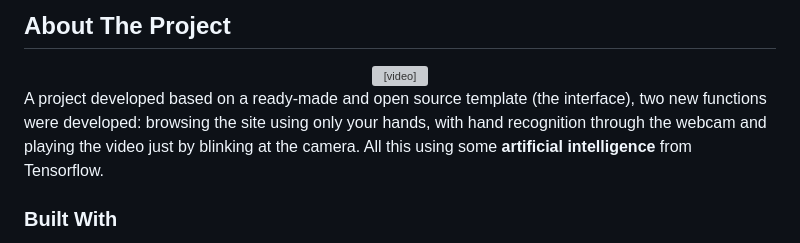
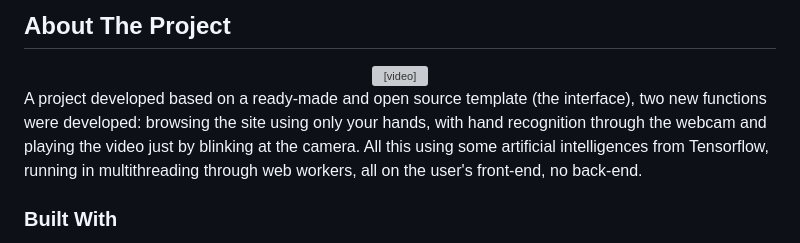
Before and after one commit to vihugoos/gesture-recognition-with-AI, a Markdown page: README.md, the part around the change printed below. Drawn GitHub-style; grey boxes are pictures that could not be loaded.

Commit message:
docs: updated readme

```diff
--- a/README.md
+++ b/README.md
@@ -49,7 +49,7 @@
   </video>
 </div>
 
-A project developed based on a ready-made and open source template (the interface), two new functions were developed: browsing the site using only your hands, with hand recognition through the webcam and playing the video just by blinking at the camera. All this using some <strong>artificial intelligence</strong> from Tensorflow.
+A project developed based on a ready-made and open source template (the interface), two new functions were developed: browsing the site using only your hands, with hand recognition through the webcam and playing the video just by blinking at the camera. All this using some artificial intelligences from Tensorflow, running in multithreading through web workers, all on the user's front-end, no back-end.
 
 
 ### Built With
```
Also changed, not shown: other parts of README.md (+3 -3 lines).
